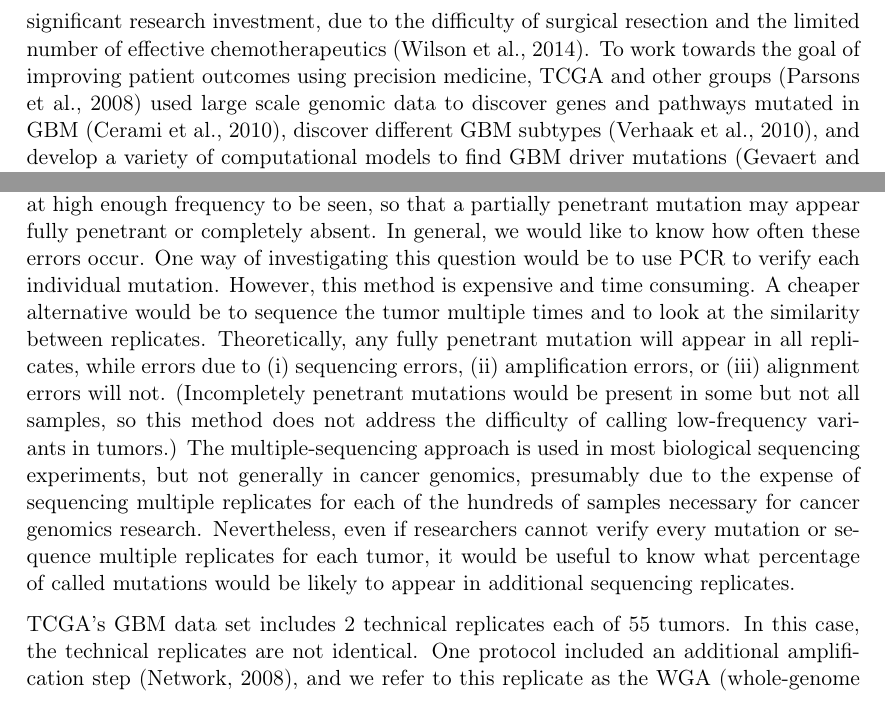
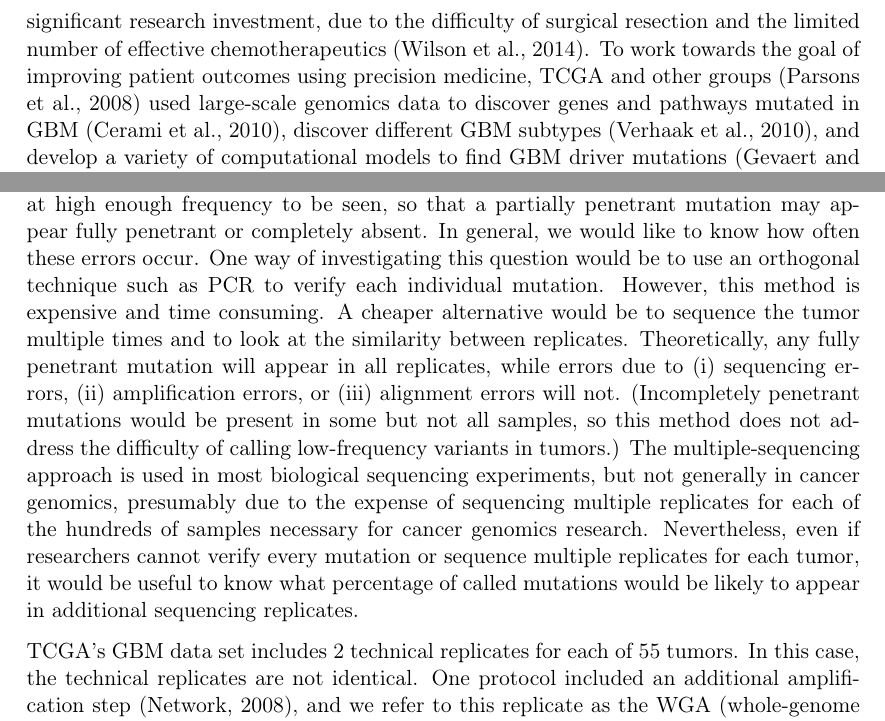
Before and after one commit to clauswilke/GBM_genomics, a LaTeX document (PAPER/paper.tex): two parts of pages 2 and 3 of 25, joined at a grey line, cut so that both start at the same text. Compiled offline with pdfLaTeX.

Commit message:
Matt's edits are included in the source file.
I think the paper is MUCH improved over the previous version.  Well done!

My main comment is that I would not call somatic mutations as SNPs

```diff
--- a/PAPER/paper.tex
+++ b/PAPER/paper.tex
@@ -69,8 +69,9 @@ We examined 55 technical sequencing replicates of Glioblastoma multiforme (GBM)
 
 \section*{Introduction}
 
-The past six years have seen an explosion of data in cancer genomics, an effort led by TCGA, an archive of publicly-available data that includes sequencing of paired tumor-normal samples from individual patients for thousands of tumors \citep{TCGA-GBM, TCGA-GBM-13}. TCGA's database includes hundreds of samples of each of several tumor types, including over 500 samples of Glioblastoma multiforme (GBM), the most common and deadly primary brain tumor. GBM has a median survival time of 14 months and a 5-year survival rate of ~5\%. Prognosis for patients with this disease remains poor despite significant research investment, due to the difficulty of surgical resection and the limited number of effective chemotherapeutics \citep{GBM-stats}. To work towards the goal of improving patient outcomes using precision medicine, TCGA and other groups \citep{Parsons} used large scale genomic data to discover genes and pathways mutated in GBM \citep{pathways}, discover different GBM subtypes \citep{subtypes}, and develop a variety of computational models to find GBM driver mutations \citep{drivers}.
+The past six years have seen an explosion of data in cancer genomics, an effort led by TCGA, an archive of publicly-available data that includes sequencing of paired tumor-normal samples from individual patients for thousands of tumors \citep{TCGA-GBM, TCGA-GBM-13}. TCGA's database includes hundreds of samples of each of several tumor types, including over 500 samples of Glioblastoma multiforme (GBM), the most common and deadly primary brain tumor. GBM has a median survival time of 14 months and a 5-year survival rate of ~5\%. Prognosis for patients with this disease remains poor despite significant research investment, due to the difficulty of surgical resection and the limited number of effective chemotherapeutics \citep{GBM-stats}. To work towards the goal of improving patient outcomes using precision medicine, TCGA and other groups \citep{Parsons} used large-scale genomics data to discover genes and pathways mutated in GBM \citep{pathways}, discover different GBM subtypes \citep{subtypes}, and develop a variety of computational models to find GBM driver mutations \citep{drivers}.
 
+% Matt: I would use SNV, rather than SNP, since SNP is more commonly used to refer to germline variants.  Or just use "somatic mutation calling pipeline"
 However, these and other efforts have produced very few results for patients in terms of improved treatments. It may be that we simply haven't yet analyzed the data in the most informative manner. Another factor may be that the data are noisy. It is well known that sequencing and SNP-calling pipelines are not error-free. For example, different SNP-calling pipelines can return different results on the same data \citep{SNPcall}. Given the heterogeneity in cancer genomes \citep{heterogenous1, heterogenous2}, and the presence of functional low-frequency variants in GBM \citep{rare}, the signal-to-noise ratio in the TCGA dataset may be particularly low. Yet despite widespread use of this dataset, and significant monetary investment in collecting and analyzing the data, we know little about how to maximize the quality of the sequence data and SNP-calls. Here, we addressed one aspect of this question, by asking whether the same SNP-calling pipeline will return comparable results on two sequencing runs from the same tissue. And further, we asked whether added filtering after SNP-calling increases or decreases the degree of similarity among replicates.
 
 We answered these questions using TCGA data from 55 GBM tumors that were sequenced twice, once each with (i) the standard whole-genome sequencing (WGS) protocol, and (ii) an additional amplification step before library prep, which we refer to as the whole-genome amplification (WGA) protocol. For each of these 55 technical replicate pairs, we compared the somatic variants found in the WGS and WGA replicates, before and after analyzing the variants using various SNP-filtering approaches. We found significant overlap (around 50\%) between technical replicates, but also significant differences. As expected, the additional amplification step in the WGA protocol versus the WGS protocol added some putative mutations to the sample, so that on average these replicates had (i) more putative mutations, and (ii) a smaller percentage overlap between replicates. We found that the number of mutations in the WGS replicates varied by orders of magnitude, from 110 to 8,192. Contrary to expectations, the percentage overlap between technical replicates did not decrease with increasing numbers of putative mutations, suggesting real variation in mutation frequency between samples. This result may be in part due to known mutational hotspots in some tumors \citep{Karen}. Our attempt to use SNP filtering, either via SomaticSniper \citep{SomaticSniper} or via custom-built filters, to increase the similarity between technical replicates was unsuccessful: Filtering removed almost the entirety of the overlap between the replicates.
@@ -82,10 +83,18 @@ We answered these questions using TCGA data from 55 GBM tumors that were sequenc
 % Experiment: size of overlap (figures 3 and 4)
 %(a) a brief (one sentence to one paragraph) summary of what you did and why
 %(b) a description of what you found carrying out this experiment
+%
+% Matt:
+%  a.  LOH can be real or an amplification artifact
+%  b.  isn't penetrance more about phenotype?  i would use polymorphic (for partially penetrant) and fixed (for fully penetrant)
+%  c.  i think the main reason for lack of multi-sample sequencing is that TCGA and other have used pathology specimens (i.e. there is only one per patient) out of convenience
 
-DNA sequencing is not error-free. Error is introduced by mis-called bases in sequencing runs and by mis-aligned bases during sequence analysis \citep{seqerror}. Loss of heterozygosity also occurs in sequencing if only one allele of a polymorphic site is amplified. Cancer DNA is highly heterogenous, which makes for an additional source of error: A mutation present in only some tumor cells may or may not be present in a given sample at high enough frequency to be seen, so that a partially penetrant mutation may appear fully penetrant or completely absent. In general, we would like to know how often these errors occur. One way of investigating this question would be to use PCR to verify each individual mutation. However, this method is expensive and time consuming. A cheaper alternative would be to sequence the tumor multiple times and to look at the similarity between replicates. Theoretically, any fully penetrant mutation will appear in all replicates, while errors due to (i) sequencing errors, (ii) amplification errors, or (iii) alignment errors will not. (Incompletely penetrant mutations would be present in some but not all samples, so this method does not address the difficulty of calling low-frequency variants in tumors.) The multiple-sequencing approach is used in most biological sequencing experiments, but not generally in cancer genomics, presumably due to the expense of sequencing multiple replicates for each of the hundreds of samples necessary for cancer genomics research. Nevertheless, even if researchers cannot verify every mutation or sequence multiple replicates for each tumor, it would be useful to know what percentage of called mutations would be likely to appear in additional sequencing replicates.
+DNA sequencing is not error-free. Error is introduced by mis-called bases in sequencing runs and by mis-aligned bases during sequence analysis \citep{seqerror}. Loss of heterozygosity also occurs in sequencing if only one allele of a polymorphic site is amplified. Cancer DNA is highly heterogenous, which makes for an additional source of error: A mutation present in only some tumor cells may or may not be present in a given sample at high enough frequency to be seen, so that a partially penetrant mutation may appear fully penetrant or completely absent. In general, we would like to know how often these errors occur. One way of investigating this question would be to use an orthogonal technique such as PCR to verify each individual mutation. However, this method is expensive and time consuming. A cheaper alternative would be to sequence the tumor multiple times and to look at the similarity between replicates. Theoretically, any fully penetrant mutation will appear in all replicates, while errors due to (i) sequencing errors, (ii) amplification errors, or (iii) alignment errors will not. (Incompletely penetrant mutations would be present in some but not all samples, so this method does not address the difficulty of calling low-frequency variants in tumors.) The multiple-sequencing approach is used in most biological sequencing experiments, but not generally in cancer genomics, presumably due to the expense of sequencing multiple replicates for each of the hundreds of samples necessary for cancer genomics research. Nevertheless, even if researchers cannot verify every mutation or sequence multiple replicates for each tumor, it would be useful to know what percentage of called mutations would be likely to appear in additional sequencing replicates.
 
-TCGA's GBM data set includes 2 technical replicates each of 55 tumors. In this case, the technical replicates are not identical. One protocol included an additional amplification step \citep{TCGA-GBM}, and we refer to this replicate as the WGA (whole-genome amplification) replicate, and the other as the WGS (whole-genome sequencing) replicate. Despite the difference in sequencing protocol, we would expect any fully penetrant mutation to appear in both replicates, while incompletely penetrant mutations and sequencing error might appear in only one. Consequently, those putative mutations appearing in both replicates are more likely to be real somatic variants than those found in only one replicate. We further hypothesized that the WGA samples would have a greater number of amplification errors, and thus more putative SNPs per sample, than the corresponding WGS samples.
+% Matt:
+%  a.  the first citation looks weird in the PDF.  it says (Network, 2008), which I think should be (TCGA Network, 2008)
+
+TCGA's GBM data set includes 2 technical replicates for each of 55 tumors. In this case, the technical replicates are not identical. One protocol included an additional amplification step \citep{TCGA-GBM}, and we refer to this replicate as the WGA (whole-genome amplification) replicate, and the other as the WGS (whole-genome sequencing) replicate. Despite the difference in sequencing protocol, we would expect any fully penetrant mutation to appear in both replicates, while incompletely penetrant mutations and sequencing error might appear in only one. Consequently, those putative mutations appearing in both replicates are more likely to be real somatic variants than those found in only one replicate. We further hypothesized that the WGA samples would have a greater number of amplification errors, and thus more putative SNPs per sample, than the corresponding WGS samples.
 
 For each patient (n=55), we called mutations in both technical replicates and in the patient's blood sample, using the same computational pipeline (see Figure~\ref{fig:pipeline} and Methods): We downloaded TCGA BAM files with CGHub \citep{CGHub}, re-generated fastq files with picard \citep{picard}, re-aligned the fastq files to hg19 with bwa \citep{bwa}, performed indel re-alignment and base recalibration with GATK \citep{GATK}, and finally called somatic mutations with SomaticSniper \citep{SomaticSniper}. We then compared the VCFs produced by SomaticSniper for each of the two technical replicates, and calculated the number of somatic mutations called in each replicate and the number of individual somatic mutations called in both replicates (hereafter, the overlap, see Figure~\ref{fig:pipeline}). We further calculated the percentage of mutations in each replicate that occurred in the overlap between the two.
 
```
Also changed, not shown: PAPER/paper.tex (8 more changed lines).
